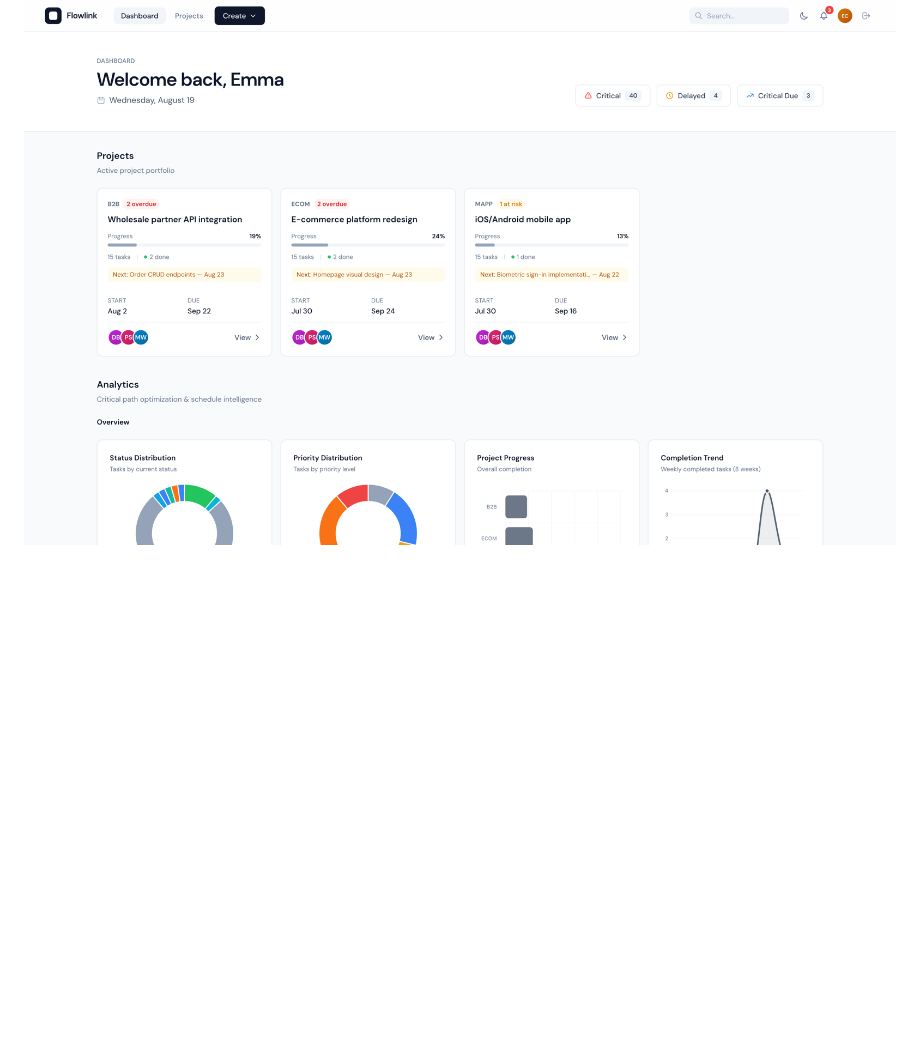
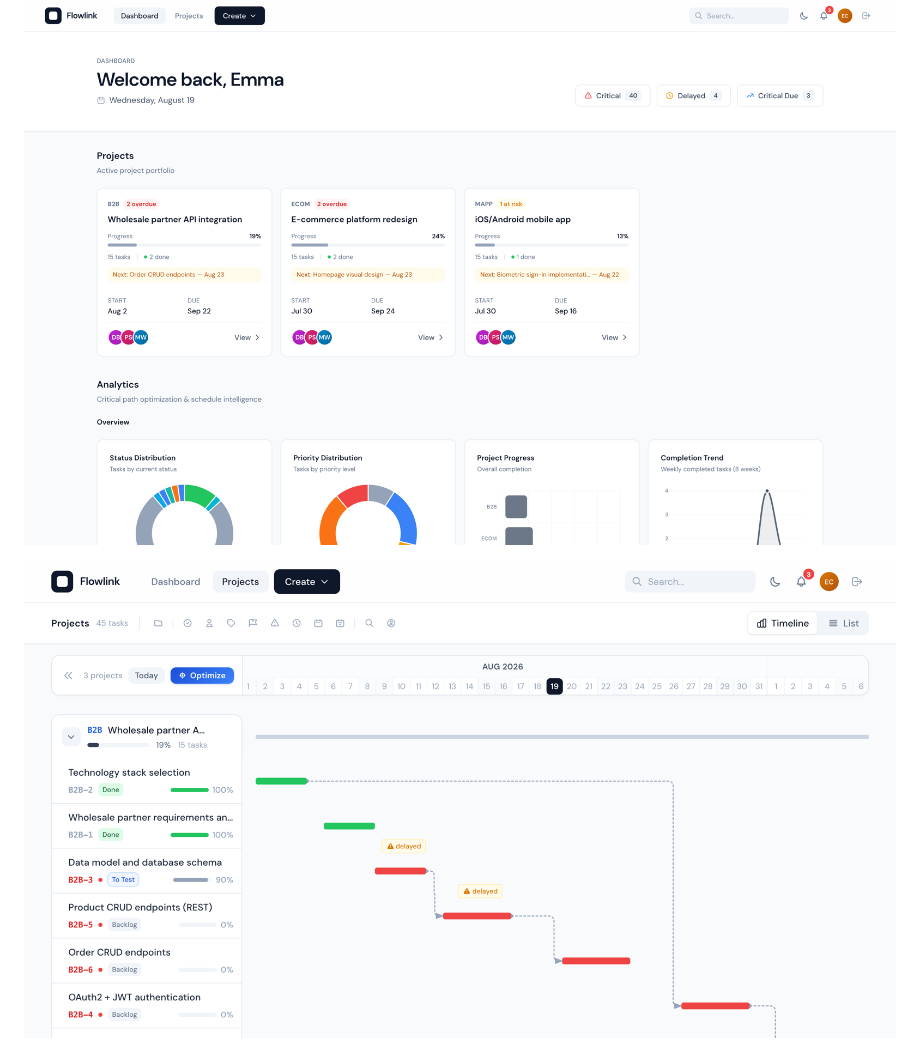
Before and after one commit to mblaszczykowski/Self-Scheduling-Project-Management-Tool, a Markdown page: README.md, the part around one of its changes. GitHub-like rendering; pictures changed too: docs/screenshots/timeline.png (added); blank space fills up the shorter version.

```diff
--- a/README.md
+++ b/README.md
@@ -4,4 +4,6 @@
 
 ![FlowLink dashboard: three projects, critical/delayed/at-risk counts, and analytics charts](docs/screenshots/dashboard.png)
 
+![Gantt timeline before optimization: overlapping assignments across a project's tasks, with dependency arrows and delayed-task flags](docs/screenshots/timeline.png)
+
 ![Schedule optimization result: 18 resource conflicts resolved to 0, delayed tasks and their dependencies shifted to ghost-bar suggestions](docs/screenshots/schedule-optimizer.png)
```
Also changed, not shown: other parts of README.md (+2 -0 lines), docs/screenshots/list.png (added).
